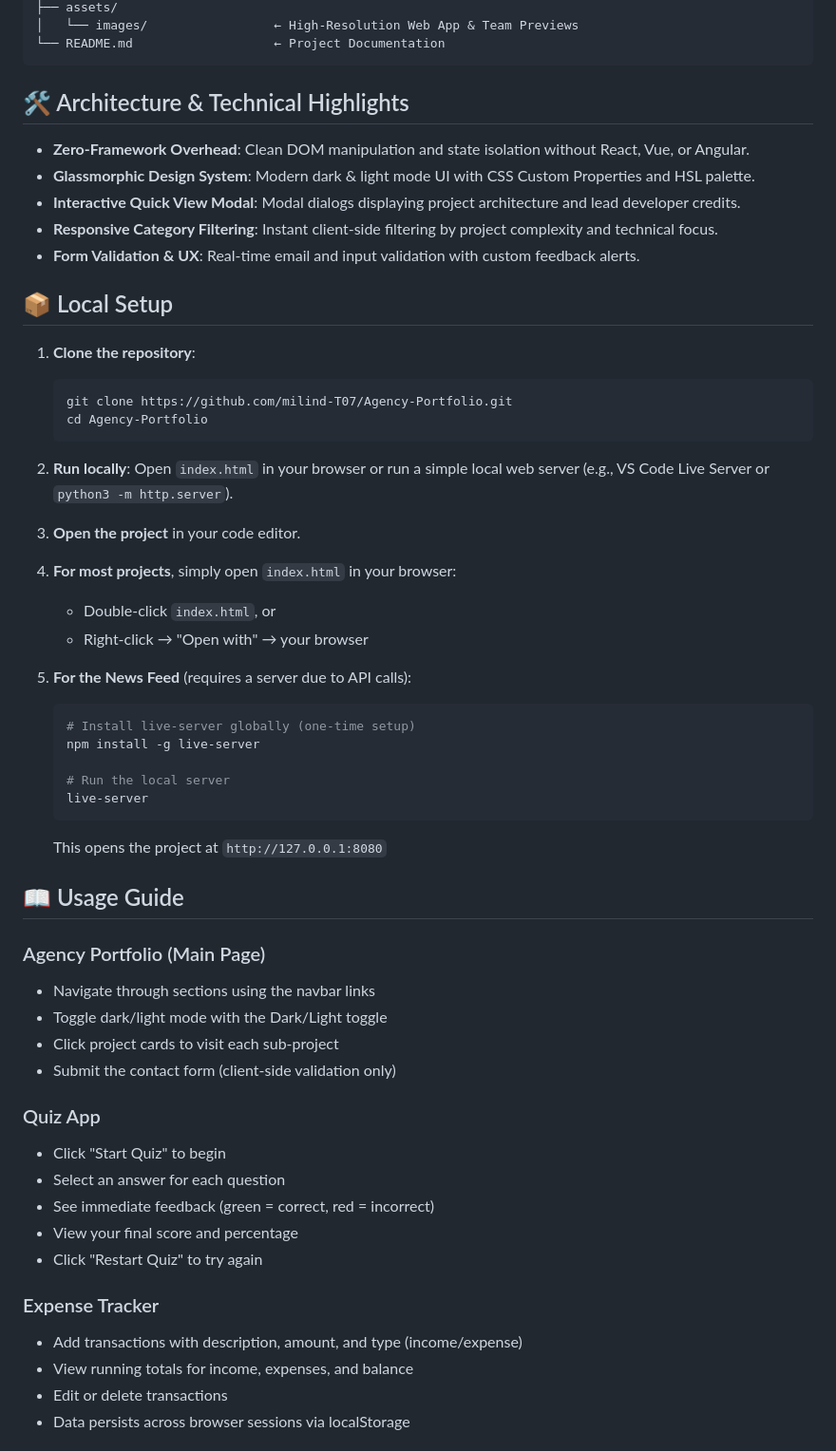
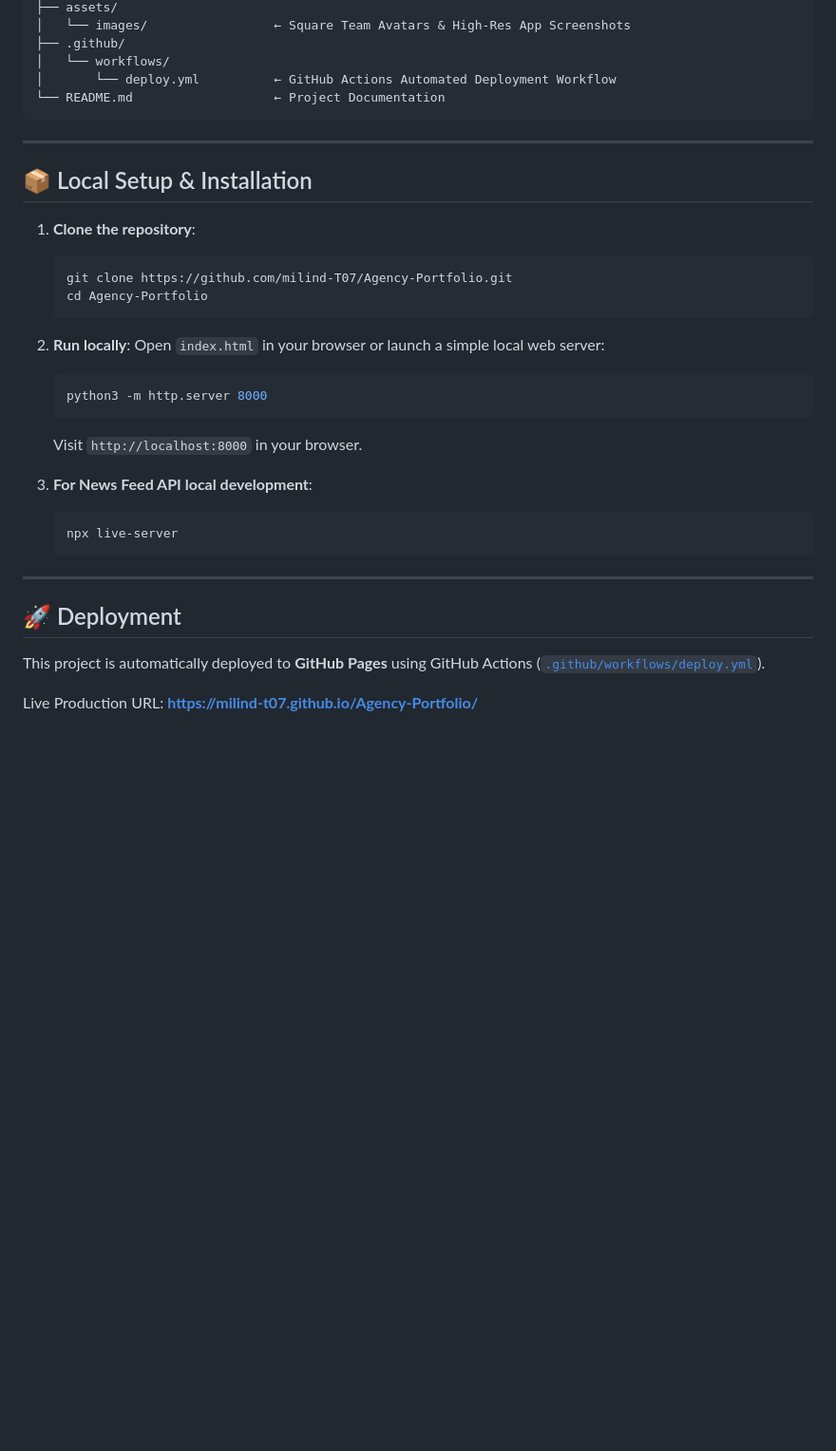
Before and after one commit to milind-T07/Agency-Portfolio, a Markdown page: README.md, the part around one of its changes. Shown at 95% size. Drawn GitHub-style; blank space fills up the shorter version.

Commit message:
Update README.md with project metrics, 8 team members, features, and GitHub Pages link

````diff
--- a/README.md
+++ b/README.md
@@ -44,17 +74,14 @@ team-agency-portfolio/
 ├── assets/
-│   └── images/                 ← High-Resolution Web App & Team Previews
+│   └── images/                 ← Square Team Avatars & High-Res App Screenshots
+├── .github/
+│   └── workflows/
+│       └── deploy.yml          ← GitHub Actions Automated Deployment Workflow
 └── README.md                   ← Project Documentation
 ```
 
-## 🛠️ Architecture & Technical Highlights
+---
 
-- **Zero-Framework Overhead**: Clean DOM manipulation and state isolation without React, Vue, or Angular.
-- **Glassmorphic Design System**: Modern dark & light mode UI with CSS Custom Properties and HSL palette.
-- **Interactive Quick View Modal**: Modal dialogs displaying project architecture and lead developer credits.
-- **Responsive Category Filtering**: Instant client-side filtering by project complexity and technical focus.
-- **Form Validation & UX**: Real-time email and input validation with custom feedback alerts.
-
-## 📦 Local Setup
+## 📦 Local Setup & Installation
 
 1. **Clone the repository**:
    ```bash
@@ -63,42 +90,22 @@ team-agency-portfolio/
    ```
 
 2. **Run locally**:
-   Open `index.html` in your browser or run a simple local web server (e.g., VS Code Live Server or `python3 -m http.server`).
+   Open `index.html` in your browser or launch a simple local web server:
+   ```bash
+   python3 -m http.server 8000
+   ```
+   Visit `http://localhost:8000` in your browser.
 
-3. **Open the project** in your code editor.
+3. **For News Feed API local development**:
+   ```bash
+   npx live-server
+   ```
 
-4. **For most projects**, simply open `index.html` in your browser:
-   - Double-click `index.html`, or
-   - Right-click → "Open with" → your browser
+---
 
-5. **For the News Feed** (requires a server due to API calls):
-   ```bash
-   # Install live-server globally (one-time setup)
-   npm install -g live-server
+## 🚀 Deployment
 
-   # Run the local server
-   live-server
-   ```
-   This opens the project at `http://127.0.0.1:8080`
+This project is automatically deployed to **GitHub Pages** using GitHub Actions ([`.github/workflows/deploy.yml`](.github/workflows/deploy.yml)).
 
-## 📖 Usage Guide
+Live Production URL: **[https://milind-t07.github.io/Agency-Portfolio/](https://milind-t07.github.io/Agency-Portfolio/)**
 
-### Agency Portfolio (Main Page)
-- Navigate through sections using the navbar links
-- Toggle dark/light mode with the Dark/Light toggle
-- Click project cards to visit each sub-project
-- Submit the contact form (client-side validation only)
-
-### Quiz App
-- Click "Start Quiz" to begin
-- Select an answer for each question
-- See immediate feedback (green = correct, red = incorrect)
-- View your final score and percentage
-- Click "Restart Quiz" to try again
-
-### Expense Tracker
-- Add transactions with description, amount, and type (income/expense)
-- View running totals for income, expenses, and balance
-- Edit or delete transactions
-- Data persists across browser sessions via localStorage
-
````
Also changed, not shown: other parts of README.md (+47 -45 lines).
